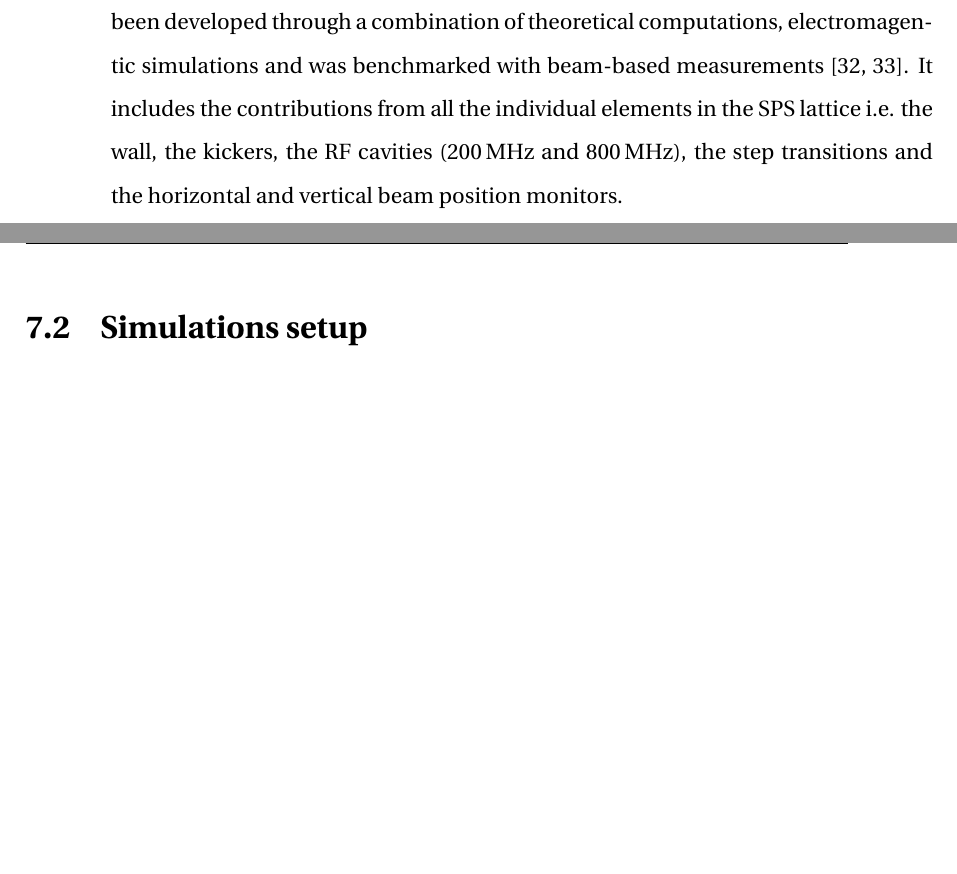
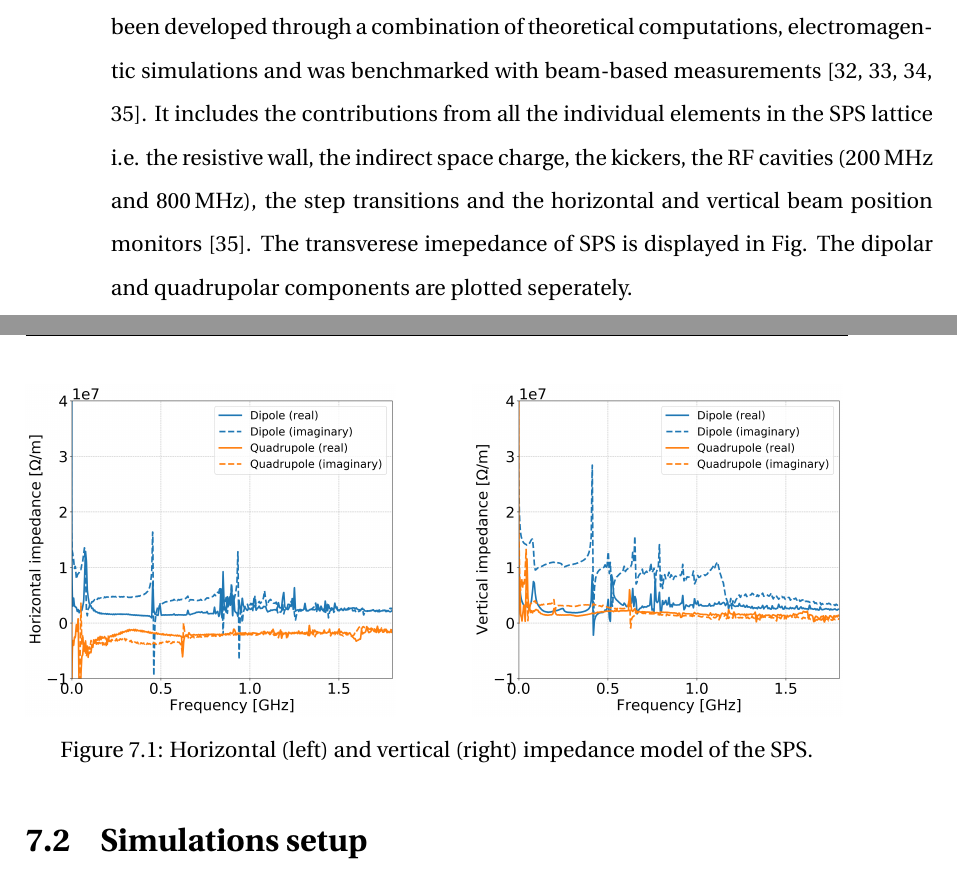
Before and after one commit to natriant/PhD_thesis, a LaTeX thesis (main.tex, which reads chapters/chapter07.tex): two parts of pages 57 and 58 of 88, joined at a grey line, cut so that both start at the same text, the shorter picture padded with empty space. Compiled offline with pdfLaTeX.

Commit message:
add plots of sps imepdance model

```diff
--- a/chapters/chapter07.tex
+++ b/chapters/chapter07.tex
@@ -11,8 +11,33 @@ The structure of this chapter is as follows:
 
 
 \section{SPS transverse impedance model}
-The PyHEADTAIL studies presented in this chapter are performed including the detailed transverse impedance model of the SPS machine~\cite{sps_impedance_model_git}. This model has been developed through a combination of theoretical computations, electromagentic simulations and was benchmarked with beam-based measurements~\cite{Salvant:1274254, Zannini:1561199}. It includes the contributions from all the individual elements in the SPS lattice i.e. the wall, the kickers, the RF cavities (200\,MHz and 800\,MHz), the step transitions and the horizontal and vertical beam position monitors.
+The PyHEADTAIL studies presented in this chapter are performed including the detailed transverse impedance model of the SPS machine~\cite{sps_impedance_model_git}. This model has been developed through a combination of theoretical computations, electromagentic simulations and was benchmarked with beam-based measurements~\cite{Salvant:1274254, Zannini:1561199, Salvant:1271349, Zannini:2141779}.
+It includes the contributions from all the individual elements in the SPS lattice i.e. the resistive wall, the indirect space charge, the kickers, the RF cavities (200\,MHz and 800\,MHz), the step transitions and the horizontal and vertical beam position monitors~\cite{Zannini:2141779}.
 %https://indico.cern.ch/event/299470/contributions/686509/attachments/564150/777102/LIUSPS_transverse_imp_5.pdf
+% The Wall contribution included both the resistive wall and the indirect SC.
+The transverese imepedance of SPS is displayed in Fig. The dipolar and quadrupolar components are plotted seperately.
+
+
+\begin{figure}[!ht]
+    \centering
+    \begin{subfigure}[t]{0.45\textwidth}
+        \centering
+        \includegraphics[width=1\textwidth]{images/Ch7/Q26_complete_SPS_model_impedance_H_plane.png}
+        %\caption{$y=\sin(2 \pi f t),\ f=50$ Hz}
+        %\label{fig:add_label_here}
+    \end{subfigure}
+    \hfill
+    \begin{subfigure}[t]{0.45\textwidth}
+        \centering
+        \includegraphics[width=1\textwidth]{images/Ch7/Q26_complete_SPS_model_impedance_V_plane.png}
+        %\caption{Discrete Fourier transform}
+        %\label{fig:add_label_here}
+    \end{subfigure}
+    \hfill
+     \caption{Horizontal (left) and vertical (right) impedance model of the SPS.} % bunch passage
+     \label{fig:sps_impedance_model_H_V}
+ \end{figure}
+
 
 
 \section{Simulations setup}
```
Also changed, not shown: references.bib (+24 -0 lines), images/Ch7/Q26_complete_SPS_model_impedance_H_plane.png (added), images/Ch7/Q26_complete_SPS_model_impedance_V_plane.png (added), 3 other files.
